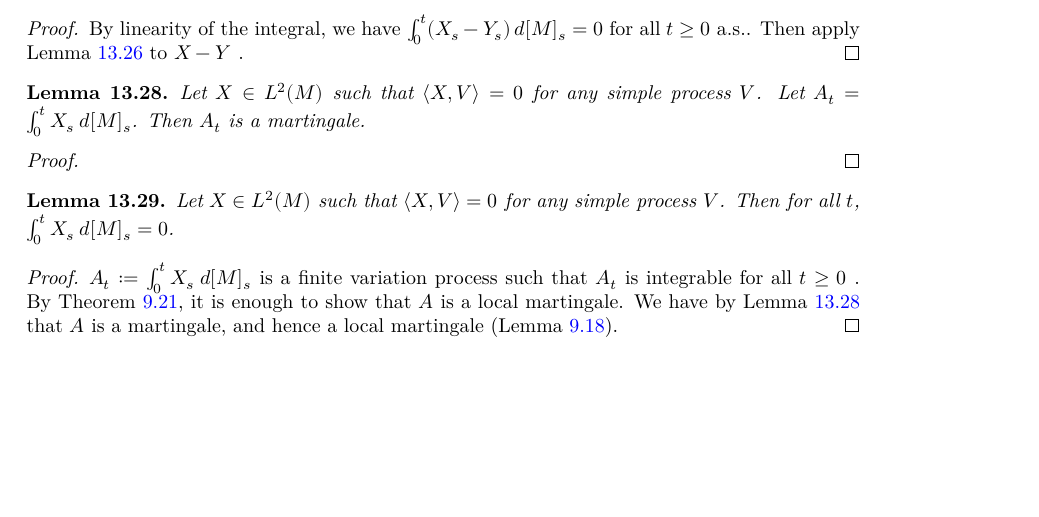
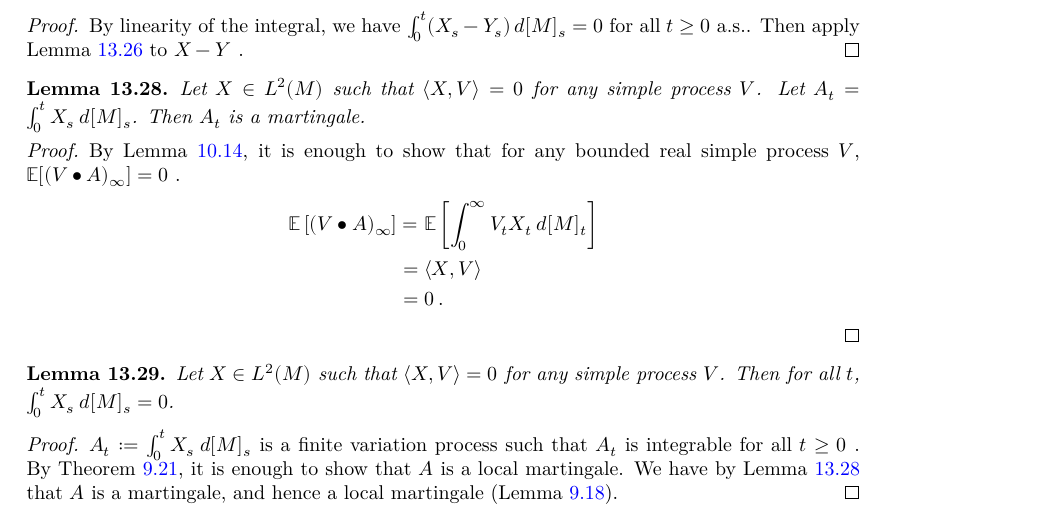
Before and after one commit to RemyDegenne/brownian-motion, a LaTeX thesis (blueprint/src/print.tex, which reads blueprint/src/chapters/stochastic_integral.tex): part of page 77 of 79, cut so that both start at the same text, the shorter picture padded with empty space. Compiled offline with XeLaTeX.

Commit message:
add a proof

```diff
--- a/blueprint/src/chapters/stochastic_integral.tex
+++ b/blueprint/src/chapters/stochastic_integral.tex
@@ -450,7 +450,17 @@ Let $X \in L^2(M)$ such that $\langle X, V\rangle = 0$ for any simple process $V
 \end{lemma}
 
 \begin{proof}
-
+  \uses{lem:martingale_iff_integral_elemStochIntegral_eq_zero}
+By Lemma~\ref{lem:martingale_iff_integral_elemStochIntegral_eq_zero}, it is enough to show that for any bounded real simple process $V$, $\mathbb{E}[(V \bullet A)_\infty] = 0$~.
+\begin{align*}
+  \mathbb{E}\left[(V \bullet A)_\infty\right]
+  &= \mathbb{E}\left[ \int_0^{\infty} V_t X_t \: d[M]_t \right]
+  \\
+  &= \langle X, V \rangle
+  \\
+  &= 0
+  \: .
+\end{align*}
 \end{proof}
 
 
```
